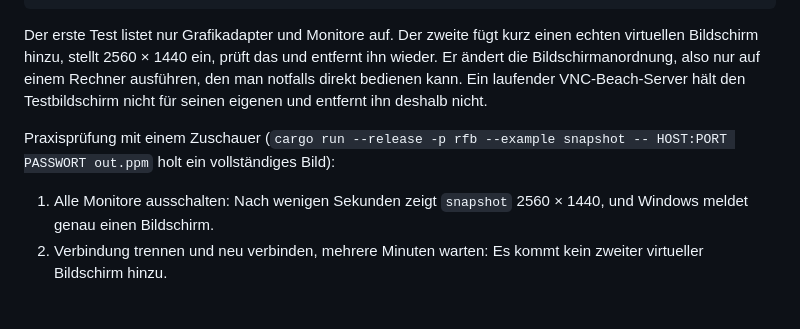
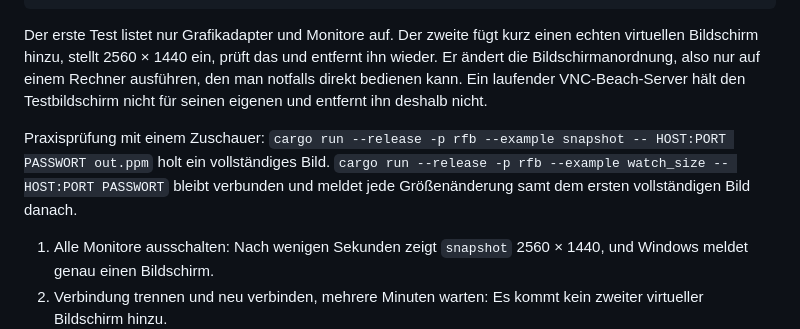
Before and after one commit to realS3BI/vnc-beach, a Markdown page: docs/headless-windows.md, the part around the change. Rendered like a GitHub page; blank space fills up the shorter version.

Commit message:
Mention the watch_size example in the headless test notes
Co-Authored-By: Claude Opus 5.5 <noreply@anthropic.com>

```diff
--- a/docs/headless-windows.md
+++ b/docs/headless-windows.md
@@ -59,7 +59,7 @@ cargo test -p beach-server --lib headless::windows::tests::real_virtual_monitor_
 
 Der erste Test listet nur Grafikadapter und Monitore auf. Der zweite fügt kurz einen echten virtuellen Bildschirm hinzu, stellt 2560 × 1440 ein, prüft das und entfernt ihn wieder. Er ändert die Bildschirmanordnung, also nur auf einem Rechner ausführen, den man notfalls direkt bedienen kann. Ein laufender VNC-Beach-Server hält den Testbildschirm nicht für seinen eigenen und entfernt ihn deshalb nicht.
 
-Praxisprüfung mit einem Zuschauer (`cargo run --release -p rfb --example snapshot -- HOST:PORT PASSWORT out.ppm` holt ein vollständiges Bild):
+Praxisprüfung mit einem Zuschauer: `cargo run --release -p rfb --example snapshot -- HOST:PORT PASSWORT out.ppm` holt ein vollständiges Bild. `cargo run --release -p rfb --example watch_size -- HOST:PORT PASSWORT` bleibt verbunden und meldet jede Größenänderung samt dem ersten vollständigen Bild danach.
 
 1. Alle Monitore ausschalten: Nach wenigen Sekunden zeigt `snapshot` 2560 × 1440, und Windows meldet genau einen Bildschirm.
 2. Verbindung trennen und neu verbinden, mehrere Minuten warten: Es kommt kein zweiter virtueller Bildschirm hinzu.
```
